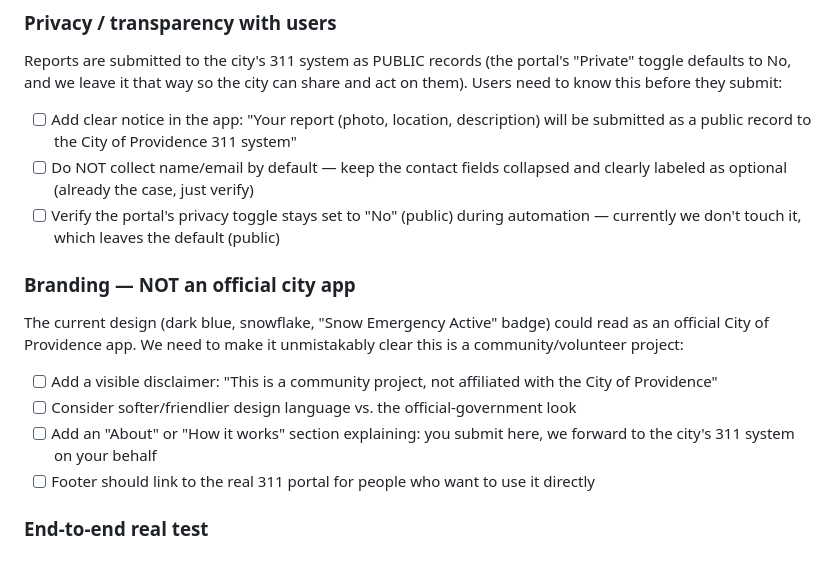
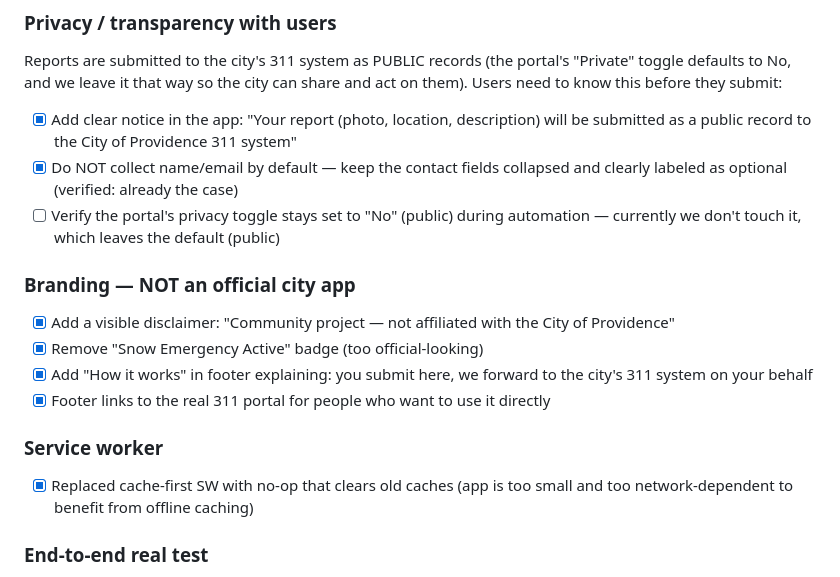
Before and after one commit to RobertCorey/pvd-snow, a Markdown page: TODO.md, the part around the change. GitHub-like rendering.

Commit message:
TODO: check off completed branding and transparency items
Co-Authored-By: Claude Opus 4.6 <noreply@anthropic.com>

```diff
--- a/TODO.md
+++ b/TODO.md
@@ -31,22 +31,23 @@ shoveled for days and side streets won't get plowed for a while.
 Reports are submitted to the city's 311 system as PUBLIC records (the portal's
 "Private" toggle defaults to No, and we leave it that way so the city can share
 and act on them). Users need to know this before they submit:
-- [ ] Add clear notice in the app: "Your report (photo, location, description)
+- [x] Add clear notice in the app: "Your report (photo, location, description)
       will be submitted as a public record to the City of Providence 311 system"
-- [ ] Do NOT collect name/email by default — keep the contact fields collapsed
-      and clearly labeled as optional (already the case, just verify)
+- [x] Do NOT collect name/email by default — keep the contact fields collapsed
+      and clearly labeled as optional (verified: already the case)
 - [ ] Verify the portal's privacy toggle stays set to "No" (public) during
       automation — currently we don't touch it, which leaves the default (public)
 
 ### Branding — NOT an official city app
-The current design (dark blue, snowflake, "Snow Emergency Active" badge) could
-read as an official City of Providence app. We need to make it unmistakably clear
-this is a community/volunteer project:
-- [ ] Add a visible disclaimer: "This is a community project, not affiliated with the City of Providence"
-- [ ] Consider softer/friendlier design language vs. the official-government look
-- [ ] Add an "About" or "How it works" section explaining: you submit here, we
-      forward to the city's 311 system on your behalf
-- [ ] Footer should link to the real 311 portal for people who want to use it directly
+- [x] Add a visible disclaimer: "Community project — not affiliated with the City of Providence"
+- [x] Remove "Snow Emergency Active" badge (too official-looking)
+- [x] Add "How it works" in footer explaining: you submit here, we forward
+      to the city's 311 system on your behalf
+- [x] Footer links to the real 311 portal for people who want to use it directly
+
+### Service worker
+- [x] Replaced cache-first SW with no-op that clears old caches (app is too
+      small and too network-dependent to benefit from offline caching)
 
 ### End-to-end real test
 - [ ] Open pvdsnow.org on phone
```
